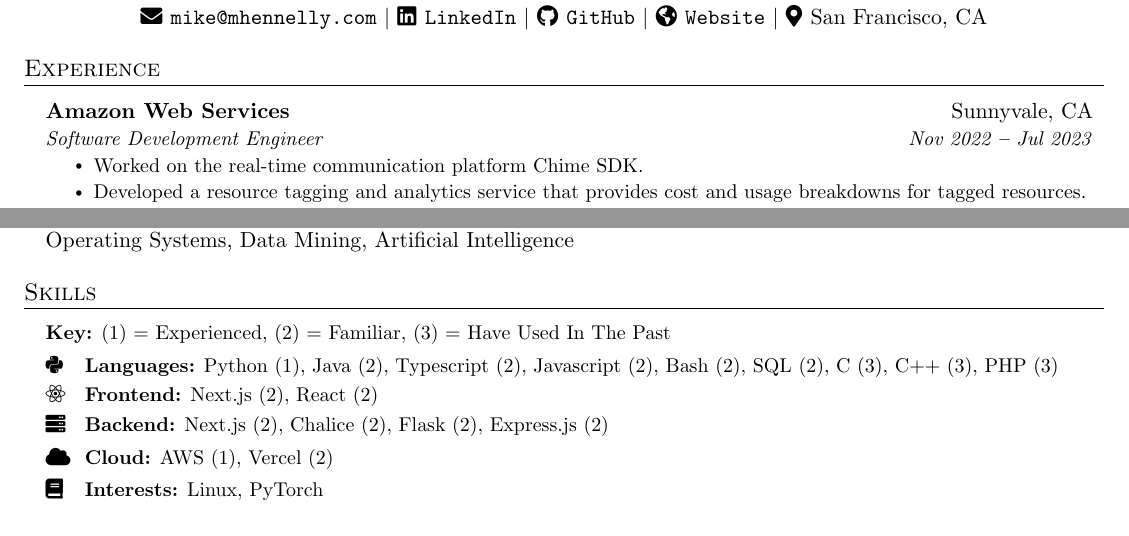
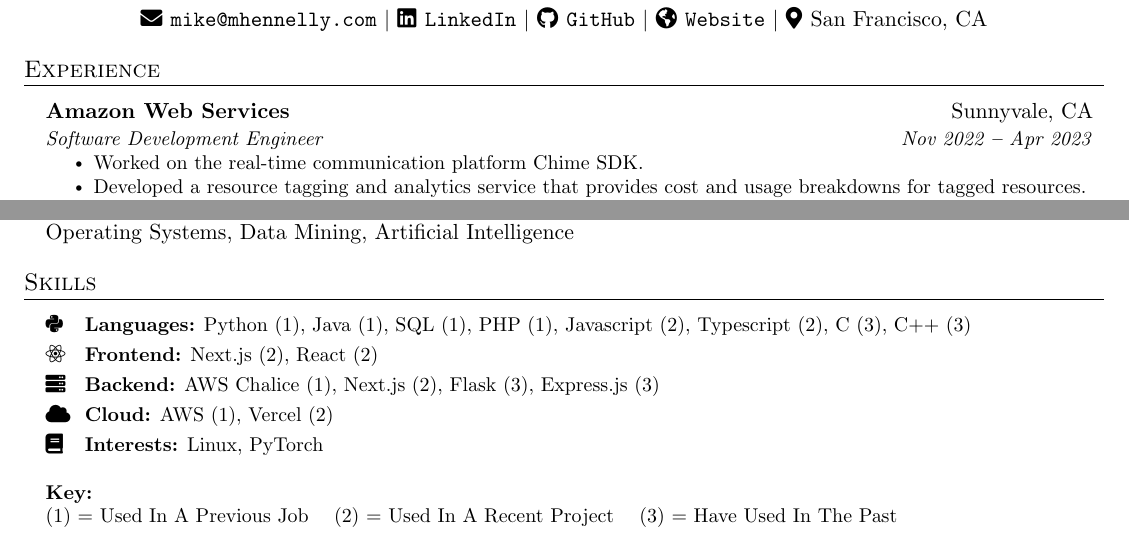
Before and after one commit to mhnnlly/resume, a LaTeX CV (MichaelHennellyResume.tex): two parts of the page, joined at a grey line, cut so that both start at the same text. Compiled offline with pdfLaTeX.

Commit message:
Made some changes

```diff
--- a/MichaelHennellyResume.tex
+++ b/MichaelHennellyResume.tex
@@ -120,7 +120,7 @@
 \newcommand{\resumeSubHeadingListStart}{\begin{itemize}[leftmargin=0.15in, label={}]}
 \newcommand{\resumeSubHeadingListEnd}{\end{itemize}}
 \newcommand{\resumeItemListStart}{\begin{itemize}}
-\newcommand{\resumeItemListEnd}{\end{itemize}\vspace{-5pt}}
+\newcommand{\resumeItemListEnd}{\end{itemize}\vspace{0pt}}
 
 \newcommand{\faSkill}[1]{%
    \makebox[1.25em][l]{%
@@ -161,7 +161,7 @@
 
     \resumeSubheading
       {Amazon Web Services}{Sunnyvale, CA}
-      {Software Development Engineer}{Nov 2022 \textbf{--} Jul 2023}
+      {Software Development Engineer}{Nov 2022 \textbf{--} Apr 2023}
         \resumeItemListStart
             \resumeItem{Worked on the real-time communication platform Chime SDK.}
             \resumeItem{Developed a resource tagging and analytics service that provides cost and usage breakdowns for tagged resources.}
@@ -239,17 +239,20 @@
   \resumeSubHeadingListStart
     \small{\item{
 
-		\textbf{Key:} (1) = Experienced, (2) = Familiar, (3) = Have Used In The Past
 
-        \faSkill{Python} \textbf{ Languages:}{ Python (1), Java (2), Typescript (2), Javascript (2), Bash (2), SQL (2), C (3), C++ (3), PHP (3) } \\ \vspace{3pt}
+        \faSkill{Python} \textbf{ Languages:}{ Python (1), Java (1), SQL (1), PHP (1), Javascript (2), Typescript (2), C (3), C++ (3) } \\ \vspace{3pt}
 
         \faSkill{React} \textbf{ Frontend:}{ Next.js (2), React (2) } \\ \vspace{3pt}
 
-        \faSkill{Server} \textbf{ Backend:}{ Next.js (2), Chalice (2), Flask (2), Express.js (2) }
+        \faSkill{Server} \textbf{ Backend:}{ AWS Chalice (1), Next.js (2), Flask (3), Express.js (3) } \\ \vspace{3pt}
 
-        \faSkill{Cloud} \textbf{ Cloud:}{ AWS (1), Vercel (2) }
+          \faSkill{Cloud} \textbf{ Cloud:}{ AWS (1), Vercel (2) } \\ \vspace{3pt}
 
-        \faSkill{Book} \textbf{ Interests:}{ Linux, PyTorch }
+          \faSkill{Book} \textbf{ Interests:}{ Linux, PyTorch } \\ \vspace{12pt}
+
+
+        \textbf{Key:}\\
+        \\(1) = Used In A Previous Job \hspace{6pt} (2) = Used In A Recent Project \hspace{6pt} (3) = Have Used In The Past
     }}
   \resumeSubHeadingListEnd
 
```
Also changed, not shown: MichaelHennellyResume.pdf, MichaelHennellyResume.tex (2 more changed lines).
